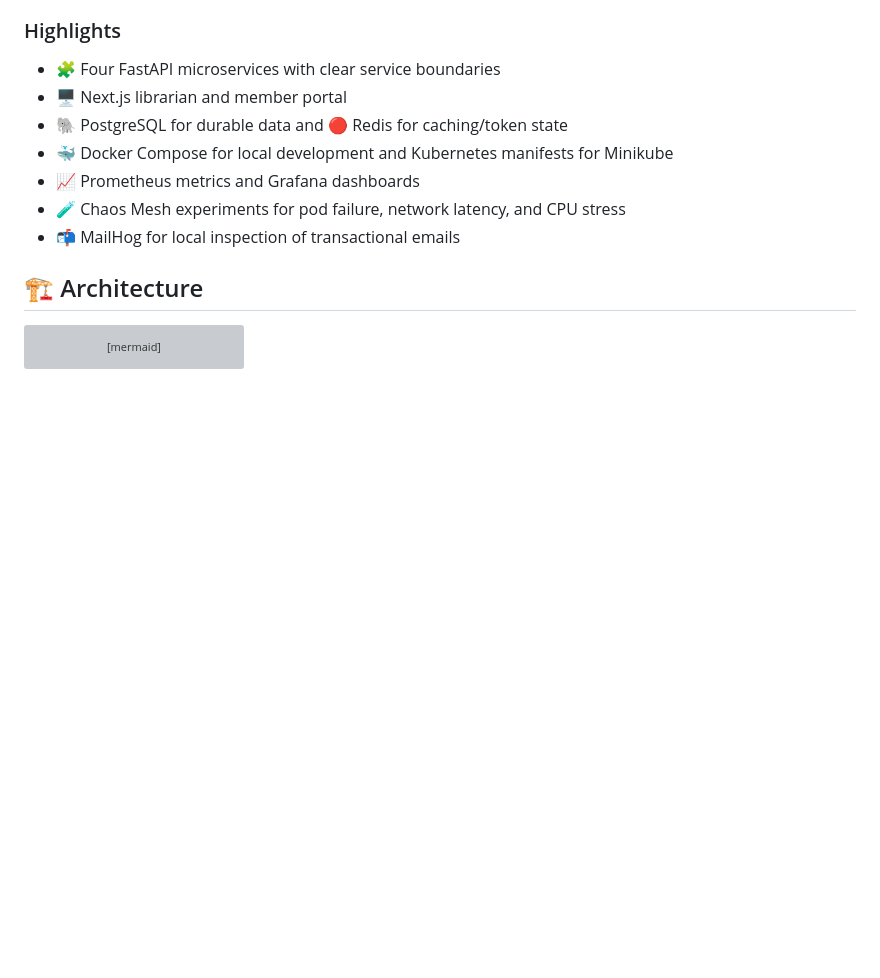
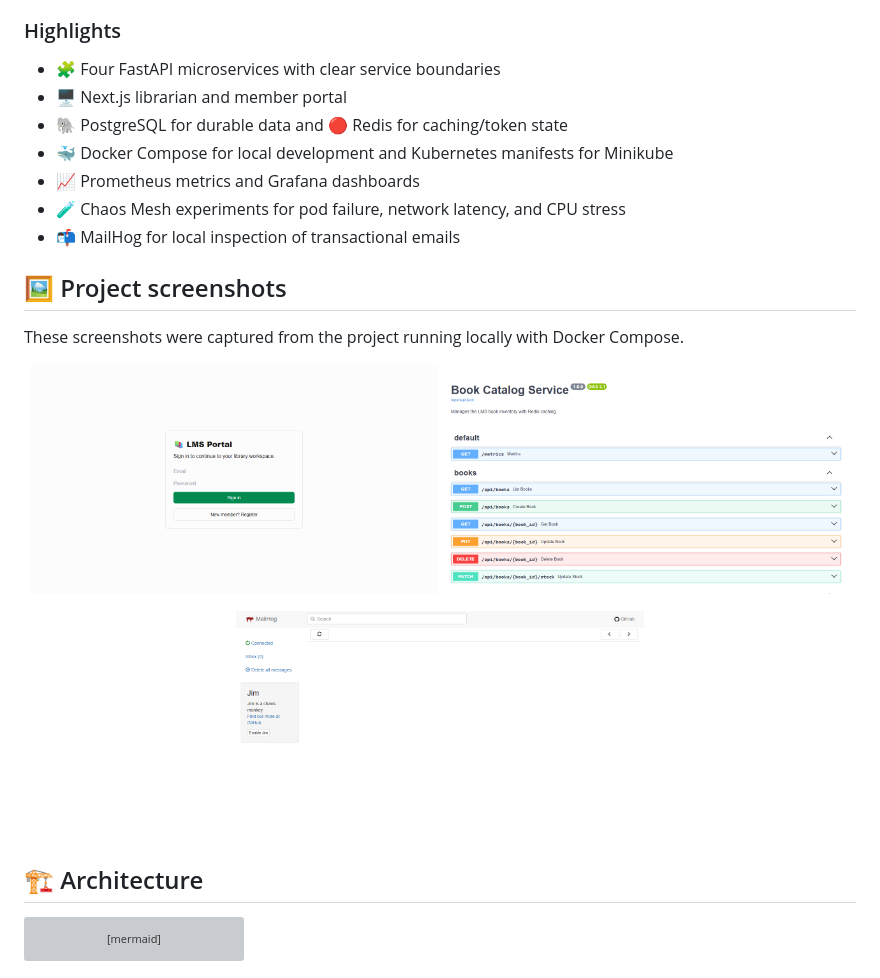
Before and after one commit to Nikhil-tech-eng/LibraryManagementSystem, a Markdown page: README.md, the part around the change. GitHub-like rendering; pictures changed too: docs/images/book-catalog-swagger.png (added), docs/images/mailhog.png (added), docs/images/portal-login.png (added); blank space fills up the shorter version; grey boxes are pictures that could not be loaded.

Commit message:
Release v1.0: cloud-native library management system

```diff
--- a/README.md
+++ b/README.md
@@ -29,6 +29,19 @@ The Cloud Native Library Management System (LMS) is a full-stack application bui
 - 📈 Prometheus metrics and Grafana dashboards
 - 🧪 Chaos Mesh experiments for pod failure, network latency, and CPU stress
 - 📬 MailHog for local inspection of transactional emails
+
+## 🖼️ Project screenshots
+
+These screenshots were captured from the project running locally with Docker Compose.
+
+<p align="center">
+  <img src="docs/images/portal-login.png" alt="LMS Portal sign-in screen" width="49%" />
+  <img src="docs/images/book-catalog-swagger.png" alt="Book Catalog Service Swagger API" width="49%" />
+</p>
+
+<p align="center">
+  <img src="docs/images/mailhog.png" alt="MailHog local notification inbox" width="49%" />
+</p>
 
 ## 🏗️ Architecture
 
```
Also changed, not shown: 5 other files.
